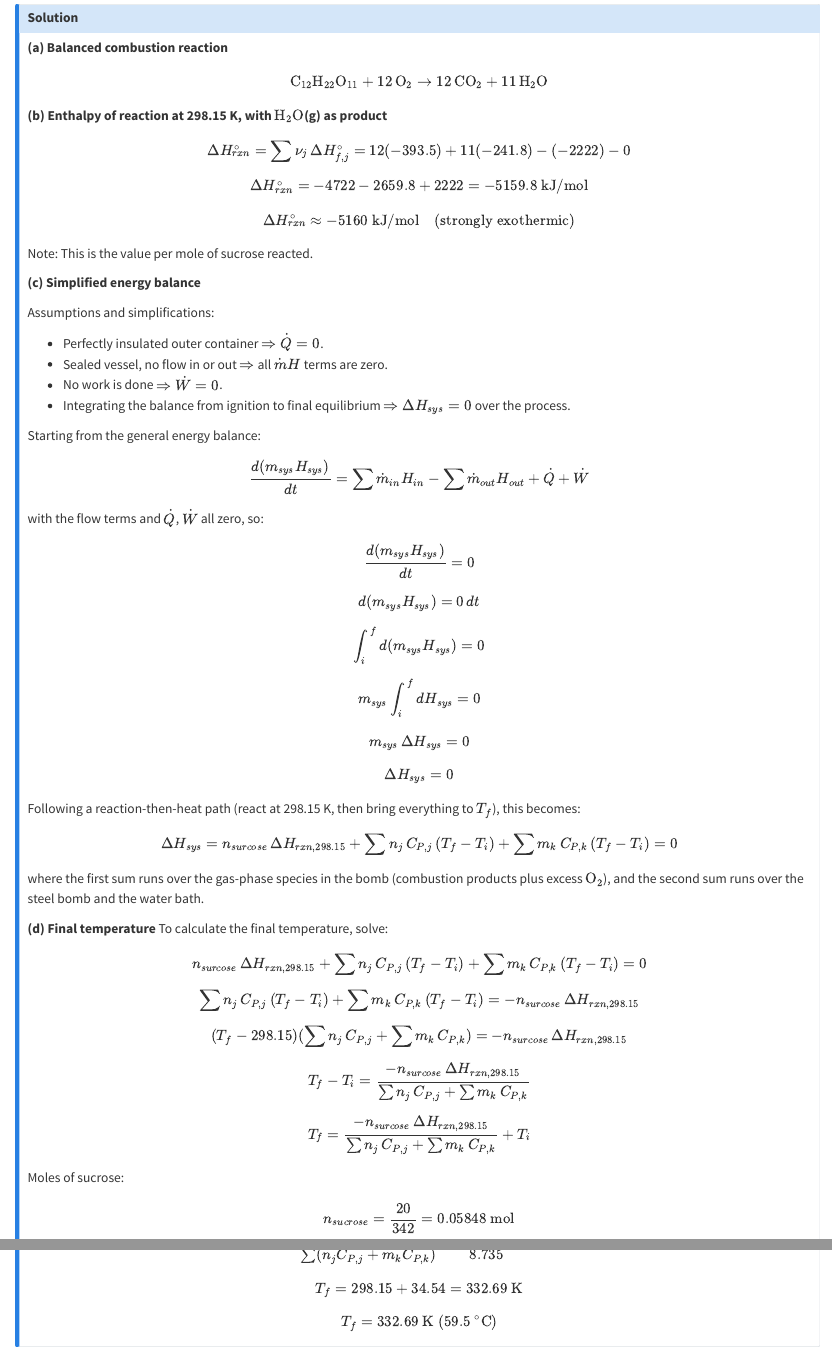
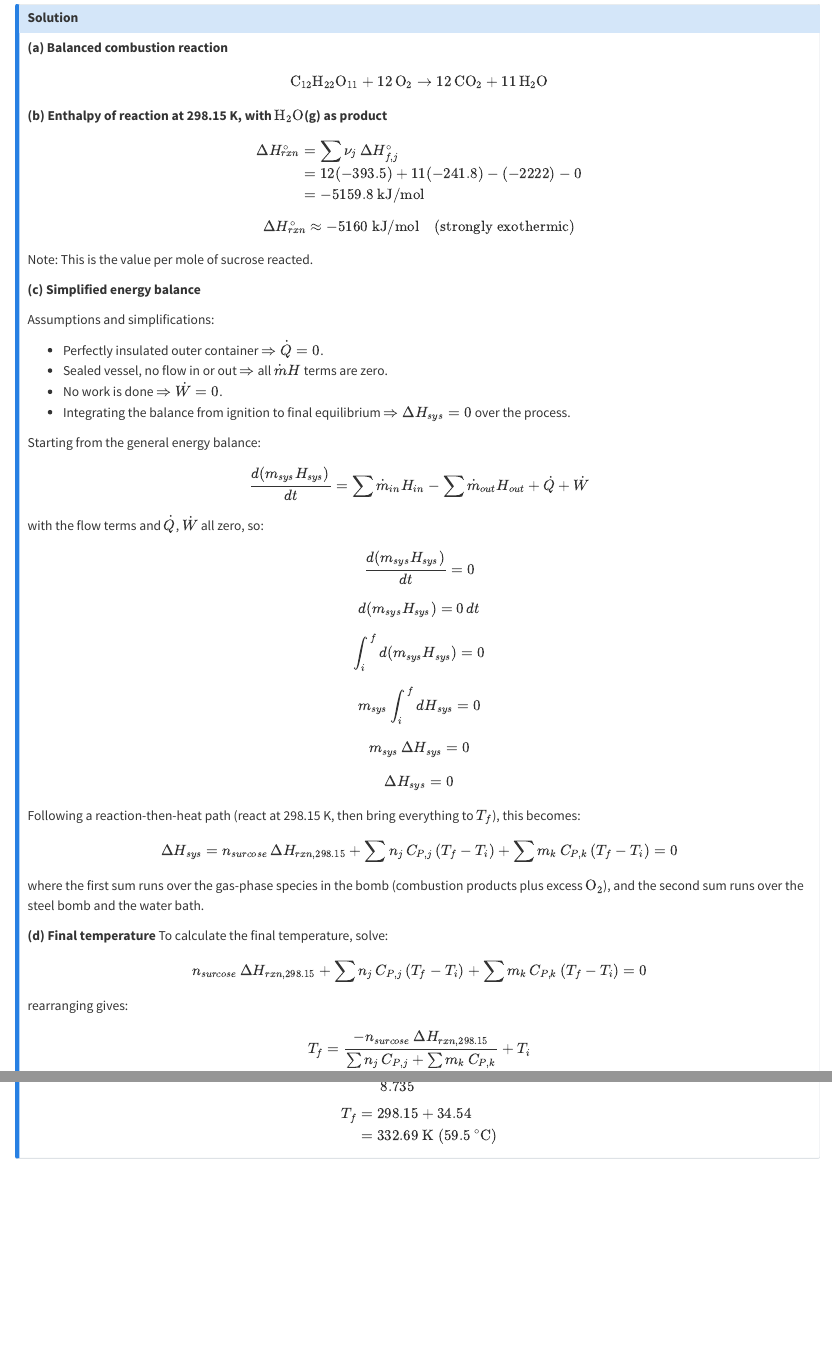
Before and after one commit to marshall-echem-lab/thermo, a Quarto document (problems/problem-E4-sugar-calorimeter.qmd): the page in a window 1100 px wide, from 860 px down, and a second part further down, joined at a grey line. Rendered offline with R 4.5, knitr and Pandoc in place of Quarto, with nearby package versions.

Commit message:
more aligned

```diff
--- a/problems/problem-E4-sugar-calorimeter.qmd
+++ b/problems/problem-E4-sugar-calorimeter.qmd
@@ -39,9 +39,14 @@ $$\text{C}_{12}\text{H}_{22}\text{O}_{11} + 12\,\text{O}_2 \rightarrow 12\,\text
 
 **(b) Enthalpy of reaction at 298.15 K, with $\mathrm{H_2O}$(g) as product**
 
-$$\Delta H^\circ_{rxn} = \sum \nu_j\,\Delta H^\circ_{f,j} = 12(-393.5) + 11(-241.8) - (-2222) - 0$$
+$$
+\begin{aligned}
+\Delta H^\circ_{rxn} & = \sum \nu_j\,\Delta H^\circ_{f,j} \\
+                & = 12(-393.5) + 11(-241.8) - (-2222) - 0 \\
+                & = -5159.8\ \text{kJ/mol}
+\end{aligned}
+$$
 
-$$\Delta H^\circ_{rxn} = -4722 - 2659.8 + 2222 = -5159.8\ \text{kJ/mol}$$
 
 $$\Delta H^\circ_{rxn} \approx -5160\ \text{kJ/mol} \quad \text{(strongly exothermic)}$$
 
@@ -78,14 +83,11 @@ where the first sum runs over the gas-phase species in the bomb (combustion prod
 To calculate the final temperature, solve:
 
 $$n_{surcose}\,\Delta H_{rxn,298.15} + \sum n_j\,C_{P,j}\,(T_f - T_i) + \sum m_k\,C_{P,k}\,(T_f - T_i) = 0$$
-$$\sum n_j\,C_{P,j}\,(T_f - T_i) + \sum m_k\,C_{P,k}\,(T_f - T_i) = - n_{surcose}\,\Delta H_{rxn,298.15}$$
-$$(T_f - 298.15) (\sum n_j\,C_{P,j} + \sum m_k\,C_{P,k}) = - n_{surcose}\,\Delta H_{rxn,298.15}$$
-$$T_f - T_i = \frac{- n_{surcose}\,\Delta H_{rxn,298.15}}{\sum n_j\,C_{P,j} + \sum m_k\,C_{P,k}}$$
+rearranging gives:
 $$T_f = \frac{- n_{surcose}\,\Delta H_{rxn,298.15}}{\sum n_j\,C_{P,j} + \sum m_k\,C_{P,k}} + T_i$$
 
 
 Moles of sucrose:
-
 $$n_{sucrose} = \frac{20}{342} = 0.05848\ \text{mol}$$
 
 Stoichiometric $\mathrm{O_2}$ required: $12 \times 0.05848 = 0.7018$ mol. Total $\mathrm{O_2}$ charged (5$\times$ stoichiometric): $3.509$ mol. Excess $\mathrm{O_2}$: $3.509 - 0.7018 = 2.807$ mol.
@@ -115,6 +119,13 @@ $$\Delta T = \frac{- n_{surcose}\,\Delta H_{rxn,298.15}}{\sum(n_jC_{P,j} + m_kC_
+        & = \frac{301.745}{8.735} = 34.54\ \text{K}
+\end{aligned}
+$$
 
-$$T_f = 298.15 + 34.54 = 332.69\ \text{K}$$
+$$
+\begin{aligned}
+T_f & = 298.15 + 34.54 \\
+& = 332.69\ \text{K}\ (59.5\ ^\circ\text{C})
+\end{aligned}
+$$
 
-$$T_f = 332.69\ \text{K} \ (59.5\ ^\circ\text{C})$$
 :::
 :::
```
Also changed, not shown: problems/problem-E2-steamturbine.qmd (+2 -2 lines), problems/problem-E3-mixing-NaOH.qmd (+6 -1 lines), problems/problem-E4-sugar-calorimeter.qmd (4 more changed lines).
